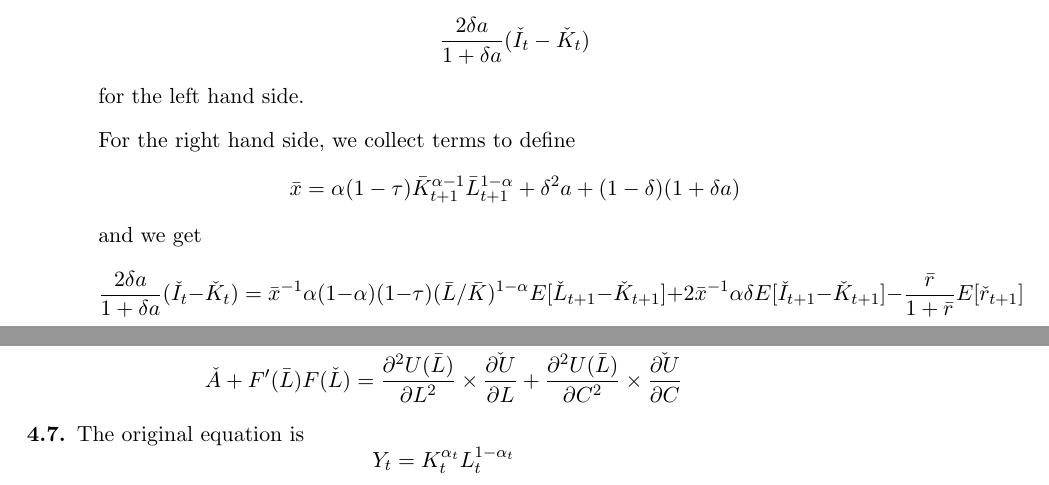
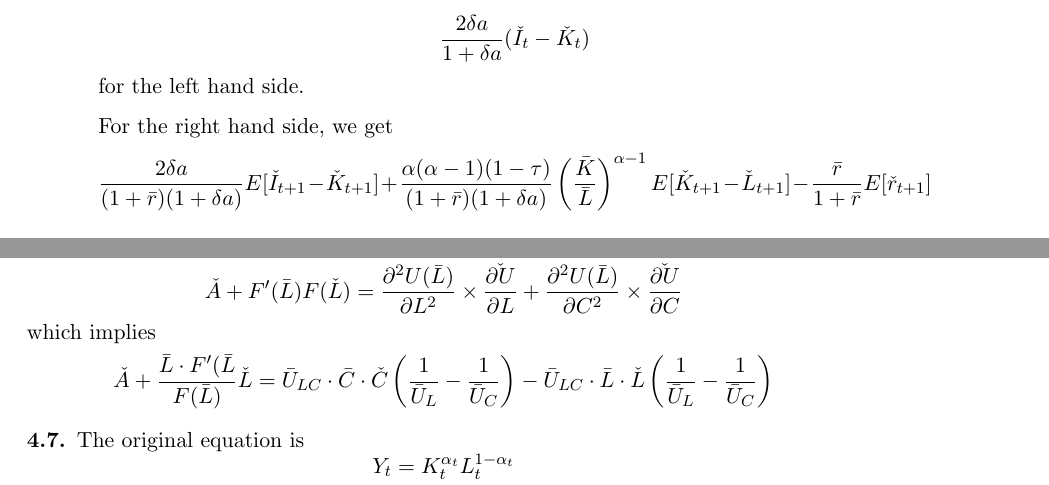
Before and after one commit to Minki-Kim/Macro-Homework, a LaTeX paper (Wieland_HW1/Wieland_HW1_Bechhofer.tex): two parts of pages 10 and 13 of 13, joined at a grey line, cut so that both start at the same text. Compiled offline with pdfLaTeX.

Commit message:
Made consistent with Minki's work

```diff
--- a/Wieland_HW1/Wieland_HW1_Bechhofer.tex
+++ b/Wieland_HW1/Wieland_HW1_Bechhofer.tex
@@ -497,14 +497,12 @@ The steady state value of $I/K$ is just $\delta$, so we have
 \]
 for the left hand side.
 
-For the right hand side, we collect terms to define
+For the right hand side, we get
 \[
-\bar{x} = \alpha (1-\tau) \bar{K}_{t+1}^{\alpha-1} \bar{L}_{t+1}^{1-\alpha} + \delta^2 a + (1-\delta)(1+\delta a)
+\frac{2 \delta a}{(1+\bar{r})(1+ \delta a)} E[ \check{I}_{t+1} - \check{K}_{t+1} ] + \frac{\alpha (\alpha - 1) (1-\tau)}{(1+\bar{r})(1+ \delta a)} \left( \frac{\bar{K}}{\bar{L}} \right)^{\alpha -1} E[ \check{K}_{t+1} - \check{L}_{t+1} ]
+- \frac{\bar{r}}{1+\bar{r}} E[\check{r}_{t+1}]
 \]
-and we get
-\[
-\frac{2 \delta a}{1 + \delta a} (\check{I}_t - \check{K}_t) = \bar{x}^{-1} \alpha (1-\alpha) (1-\tau) (\bar{L}/\bar{K})^{1-\alpha} E[\check{L}_{t+1} - \check{K}_{t+1}] + 2 \bar{x}^{-1} \alpha \delta E[\check{I}_{t+1} - \check{K}_{t+1}] - \frac{\bar{r}}{1+ \bar{r}} E[\check{r}_{t+1}]
-\]
+
 
 \subsection{Regression to estimate Euler equation.}
 I denote the expectational error term as
@@ -642,6 +640,10 @@ and we can rewrite as
 \[
 \check{A} + F'(\bar{L})F(\check{L}) = \frac{\partial^2 U(\bar{L})}{\partial L^2} \times \check{\frac{\partial U}{\partial L}} +  \frac{\partial^2 U(\bar{L})}{\partial C^2} \times \check{\frac{\partial U}{\partial C}}
 \]
+which implies
+\[
+\check{A} + \frac{\bar{L} \cdot F'(\bar{L}}{F(\bar{L})} \check{L} = \bar{U}_{LC} \cdot \bar{C} \cdot \check{C} \left( \frac{1}{\bar{U}_L} - \frac{1}{\bar{U}_C} \right) - \bar{U}_{LC} \cdot \bar{L} \cdot \check{L} \left( \frac{1}{\bar{U}_L} - \frac{1}{\bar{U}_C} \right)
+\]
 
 \subsection{}
 The original equation is
```
Also changed, not shown: Wieland_HW1/Wieland_HW1_Bechhofer.pdf.
